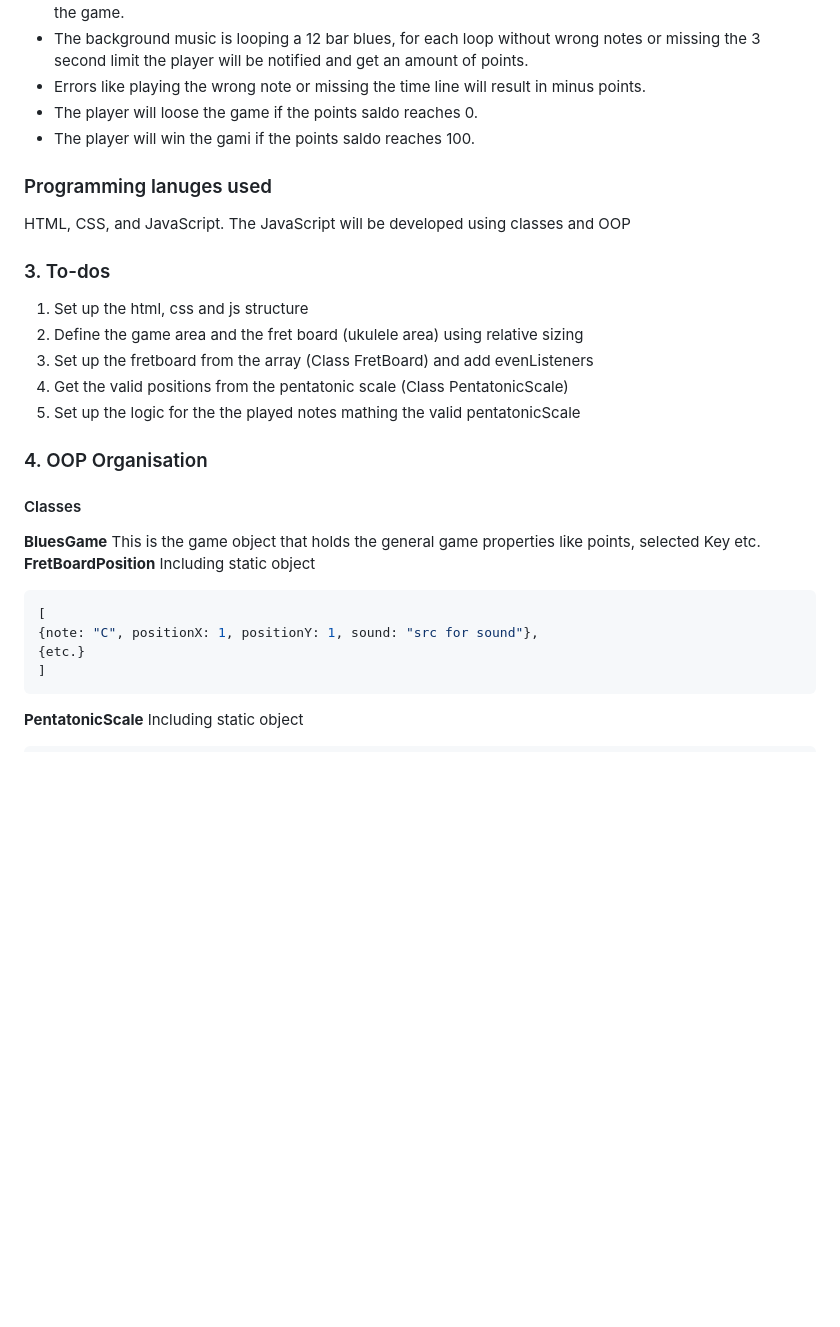
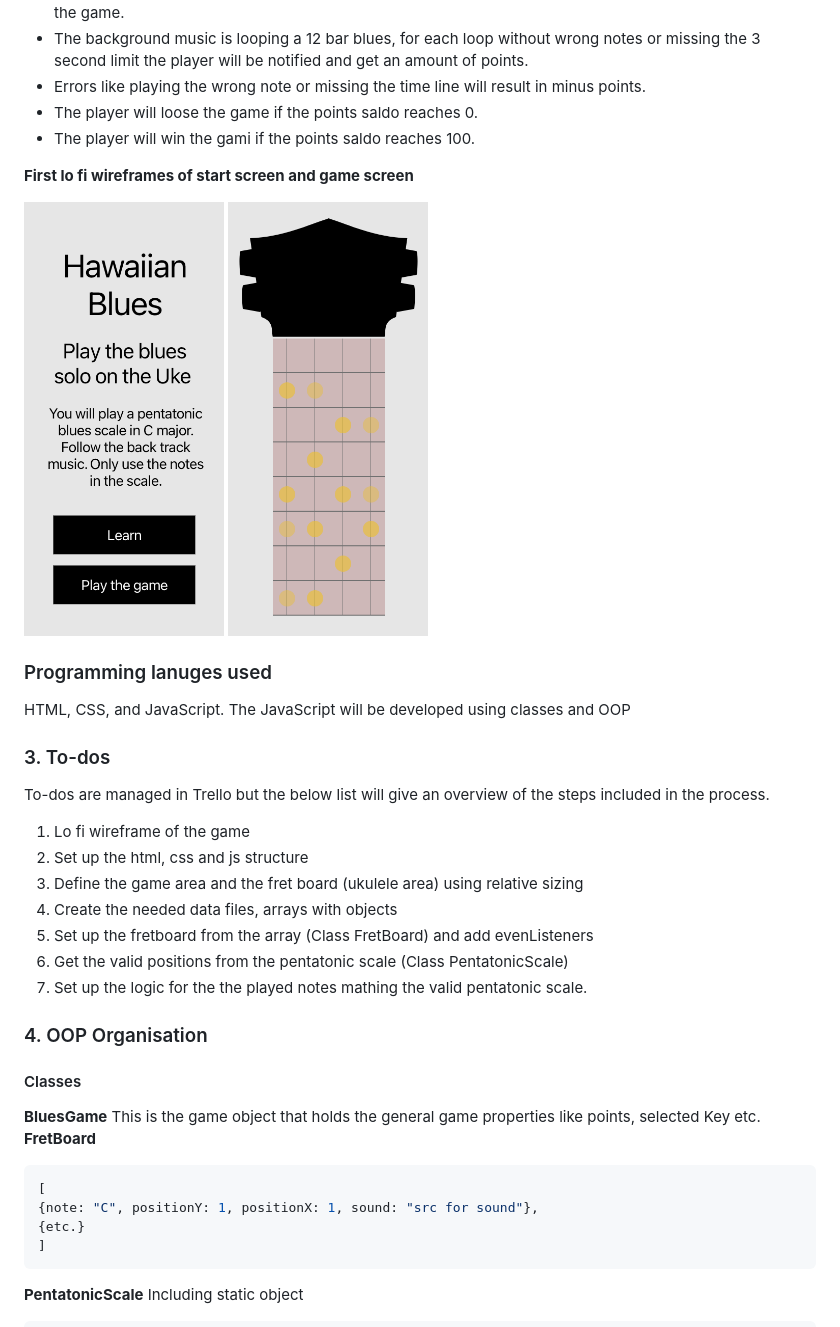
Before and after one commit to sven-andersson-es/hawaiian-blues, a Markdown page: README.md, the part around the change. Rendered like a GitHub page; pictures changed too: wireframes/game.png (added), wireframes/start.png (added); blank space fills up the shorter version.

````diff
--- a/README.md
+++ b/README.md
@@ -25,25 +25,35 @@ Ideally this should be played on a mobile device using touch interactions. But i
 - The player will loose the game if the points saldo reaches 0.
 - The player will win the gami if the points saldo reaches 100.
 
+**First lo fi wireframes of start screen and game screen**
+
+<img src="./wireframes/start.png" width="200" alt="Start screen">
+<img src="./wireframes/game.png" width="200" alt="Game screen">
+
+
 ### Programming lanuges used
 HTML, CSS, and JavaScript. The JavaScript will be developed using classes and OOP
 
 ### 3. To-dos
-1. Set up the html, css and js structure
-2. Define the game area and the fret board (ukulele area) using relative sizing
-3. Set up the fretboard from the array (Class FretBoard) and add evenListeners
-4. Get the valid positions from the pentatonic scale (Class PentatonicScale)
-5. Set up the logic for the the played notes mathing the valid pentatonicScale
+
+To-dos are managed in Trello but the below list will give an overview of the steps included in the process.
+
+1. Lo fi wireframe of the game
+2. Set up the html, css and js structure
+3. Define the game area and the fret board (ukulele area) using relative sizing
+4. Create the needed data files, arrays with objects
+4. Set up the fretboard from the array (Class FretBoard) and add evenListeners
+5. Get the valid positions from the pentatonic scale (Class PentatonicScale)
+6. Set up the logic for the the played notes mathing the valid pentatonic scale.
 
 ### 4. OOP Organisation
 #### Classes
 **BluesGame**
 This is the game object that holds the general game properties like points, selected Key etc.
-**FretBoardPosition**
-Including static object
+**FretBoard**
 ```javascript
 [
-{note: "C", positionX: 1, positionY: 1, sound: "src for sound"},
+{note: "C", positionY: 1, positionX: 1, sound: "src for sound"},
 {etc.}
 ]
 ```
````
Also changed, not shown: 1 other file.
